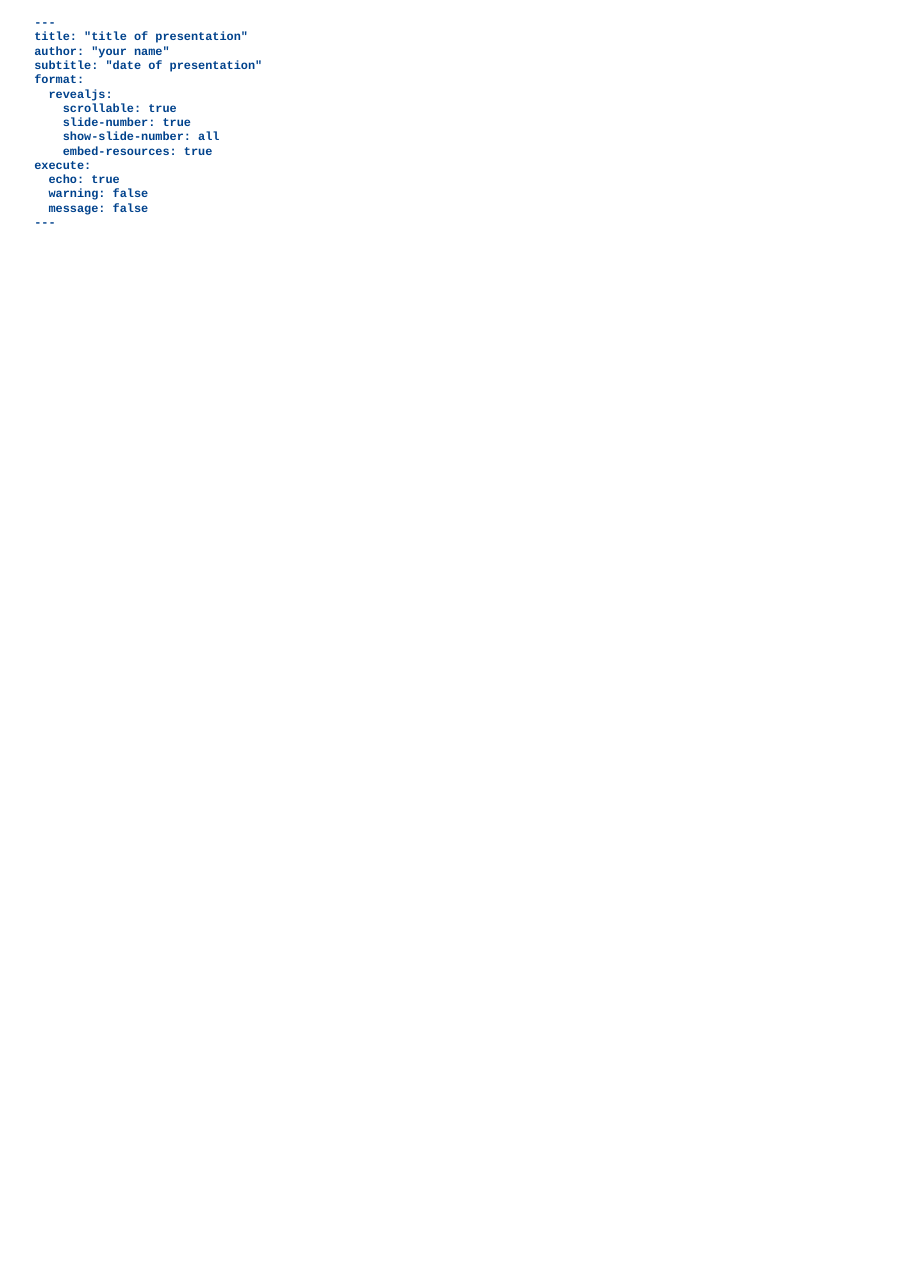
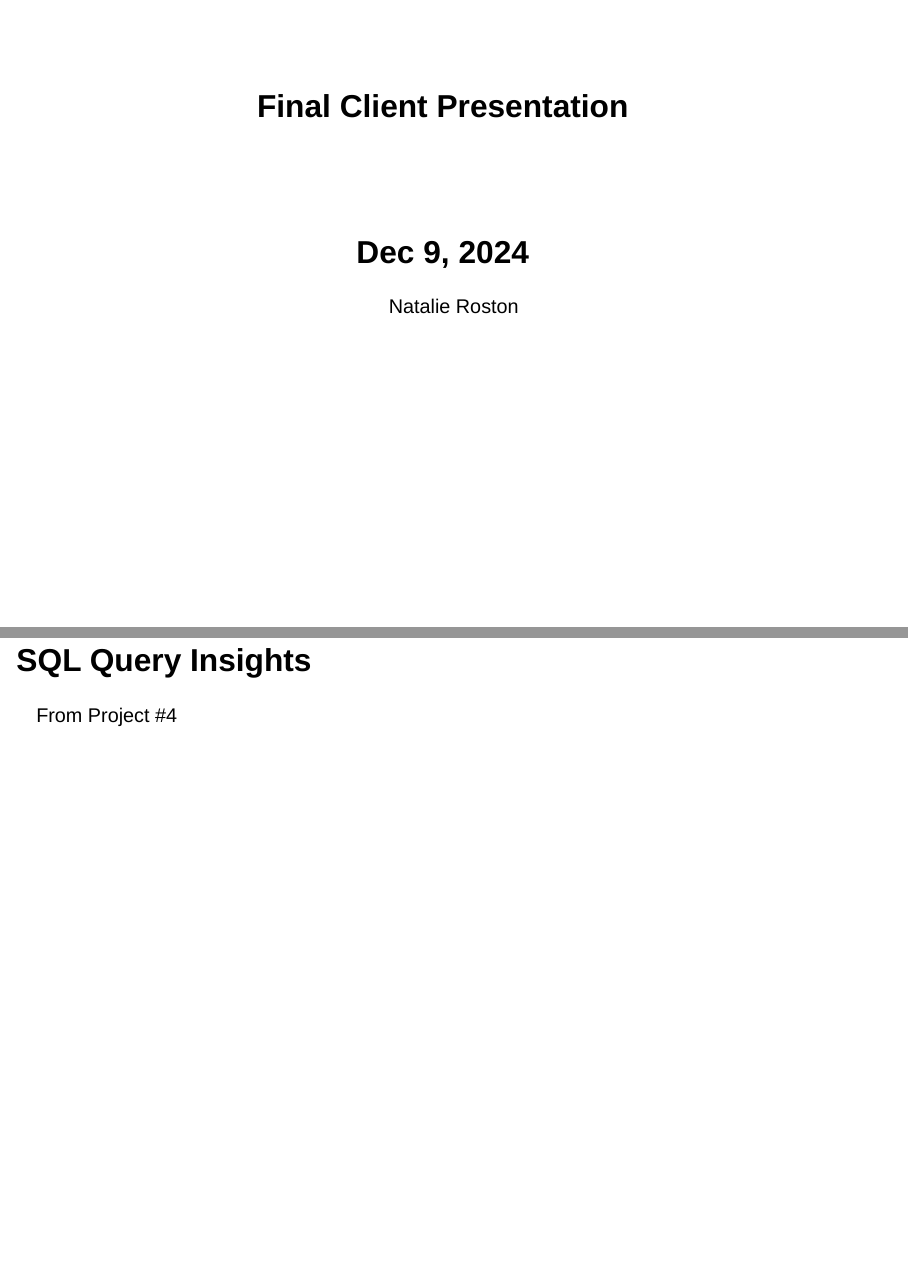
Before and after one commit to natbk23/nataliesite, a Quarto document (clientpresentation.qmd): the whole page before the commit and pages 1 and 2 of 5 after it, the two joined at a grey line. Rendered offline with R 4.5, knitr and Pandoc in place of Quarto, with nearby package versions; both versions are drawn in the output format of the newer one; drawn as Slidy slides in place of the format the file asks for.

Commit message:
setting up presentation

````diff
--- a/clientpresentation.qmd
+++ b/clientpresentation.qmd
@@ -1,17 +1,19 @@
-```
 ---
-title: "title of presentation"
-author: "your name"
-subtitle: "date of presentation"
+title: "Final Client Presentation"
+author: "Natalie Roston"
+subtitle: "Dec 9, 2024"
 format:
   revealjs:
-    scrollable: true
     slide-number: true
     show-slide-number: all
+    scrollable: true
     embed-resources: true
 execute:
   echo: true
   warning: false
   message: false
 ---
-```
+
+# SQL Query Insights
+
+From Project #4
````
Also changed, not shown: docs/search.json, clientpresentation.qmd (16 more changed lines), 67 other files.
